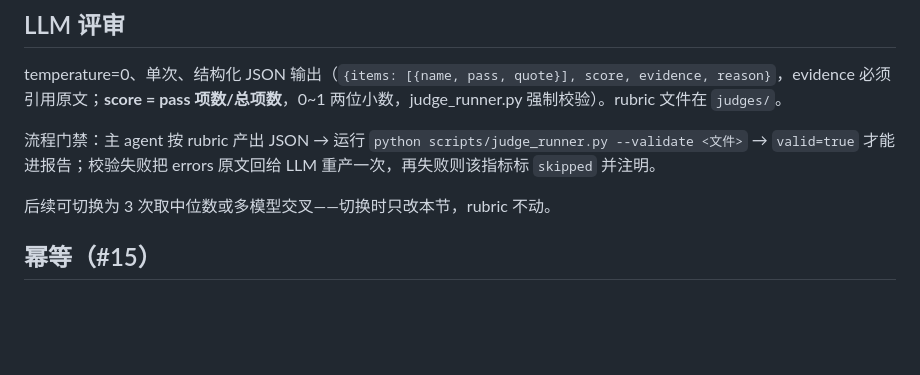
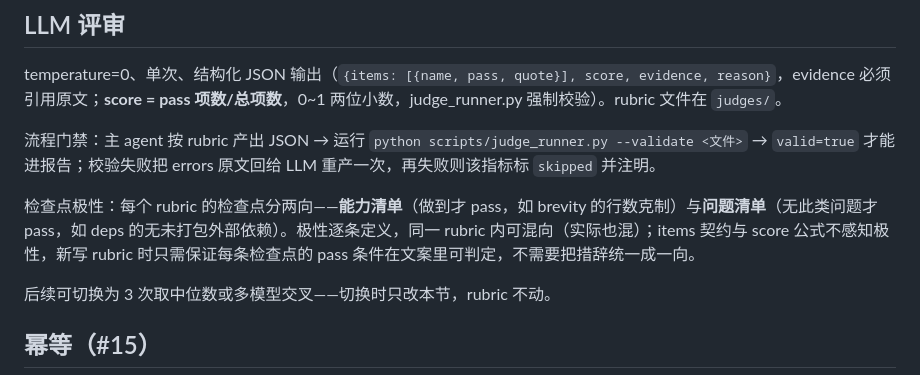
Before and after one commit to JHzzzzzZ/skill-eval, a Markdown page: skill-evaluator/reference.md, the part around the change. Rendered like a GitHub page; blank space fills up the shorter version.

```diff
--- a/skill-evaluator/reference.md
+++ b/skill-evaluator/reference.md
@@ -117,6 +117,8 @@ temperature=0、单次、结构化 JSON 输出（`{items: [{name, pass, quote}],
 
 流程门禁：主 agent 按 rubric 产出 JSON → 运行 `python scripts/judge_runner.py --validate <文件>` → `valid=true` 才能进报告；校验失败把 errors 原文回给 LLM 重产一次，再失败则该指标标 `skipped` 并注明。
 
+检查点极性：每个 rubric 的检查点分两向——**能力清单**（做到才 pass，如 brevity 的行数克制）与**问题清单**（无此类问题才 pass，如 deps 的无未打包外部依赖）。极性逐条定义，同一 rubric 内可混向（实际也混）；items 契约与 score 公式不感知极性，新写 rubric 时只需保证每条检查点的 pass 条件在文案里可判定，不需要把措辞统一成一向。
+
 后续可切换为 3 次取中位数或多模型交叉——切换时只改本节，rubric 不动。
 
 ## 幂等（#15）
```
Also changed, not shown: docs/adr/0011-可移植性闸门的作用域.md (added, +15 -0 lines).
